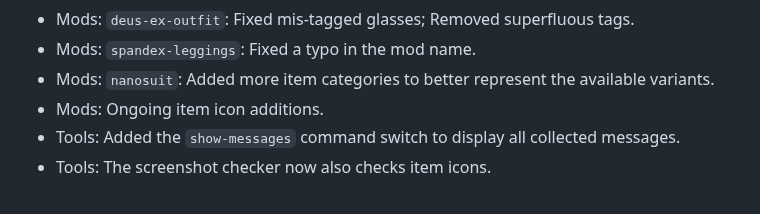
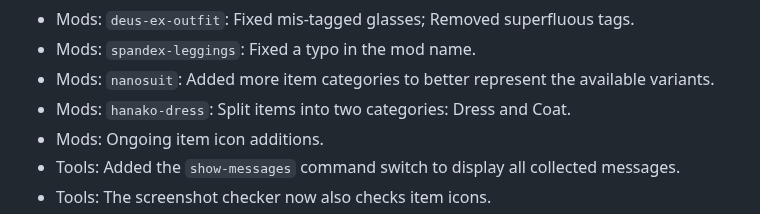
Before and after one commit to Mistralys/cyberpunk-mod-db, a Markdown page: changelog.md, the part around the change. GitHub-like rendering.

```diff
--- a/changelog.md
+++ b/changelog.md
@@ -13,6 +13,7 @@
 - Mods: `deus-ex-outfit`: Fixed mis-tagged glasses; Removed superfluous tags.
 - Mods: `spandex-leggings`: Fixed a typo in the mod name.
 - Mods: `nanosuit`: Added more item categories to better represent the available variants.
+- Mods: `hanako-dress`: Split items into two categories: Dress and Coat.
 - Mods: Ongoing item icon additions.
 - Tools: Added the `show-messages` command switch to display all collected messages.
 - Tools: The screenshot checker now also checks item icons.
```
